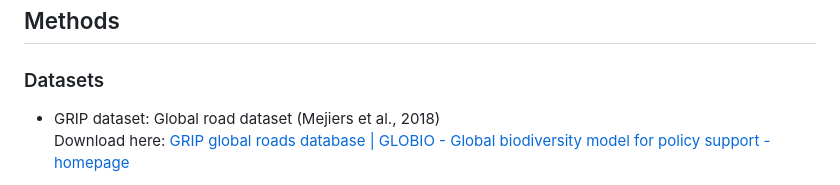
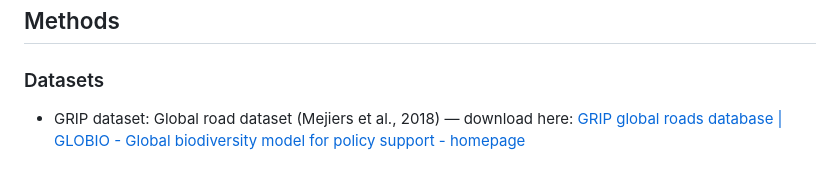
Before and after one commit to MateoGret/Global-Effects-of-Road-Development-on-Land-Use-Change_-MateoGret, a Markdown page: README.md, the part around one of its changes. GitHub-like rendering.

Commit message:
Revise dataset information and links in README
Updated dataset descriptions and download links in README.

```diff
--- a/README.md
+++ b/README.md
@@ -11,6 +11,6 @@ Investigate the effect of roads on land use changes globally.
 ## Methods
 
 ### Datasets
-- GRIP dataset: Global road dataset (Mejiers et al., 2018)
-  Download here: [GRIP global roads database | GLOBIO - Global biodiversity model for policy support - homepage](https://www.globio.info)
+- GRIP dataset: Global road dataset (Mejiers et al., 2018) — download here:
+  [GRIP global roads database | GLOBIO - Global biodiversity model for policy support - homepage](https://www.globio.info/download-grip-dataset)
 
```
Also changed, not shown: other parts of README.md (+4 -3 lines).
